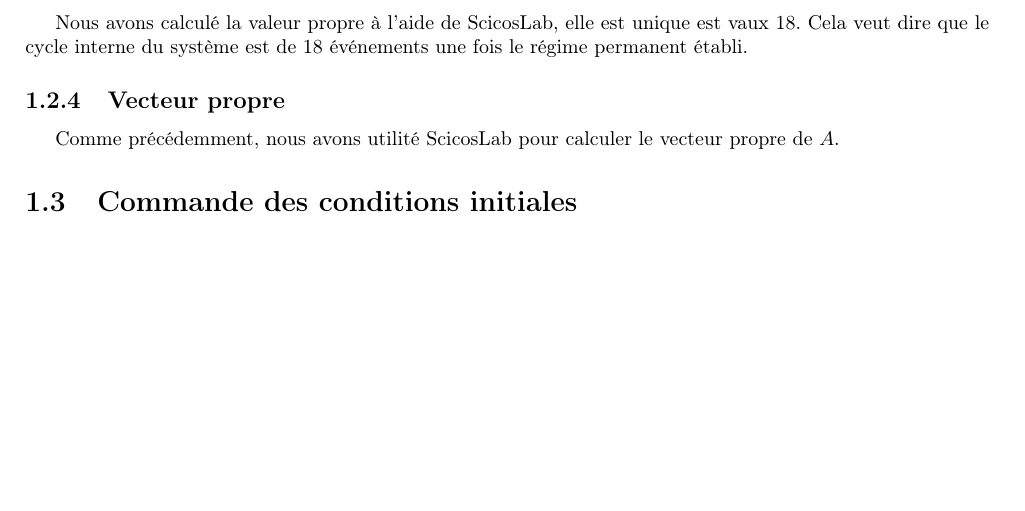
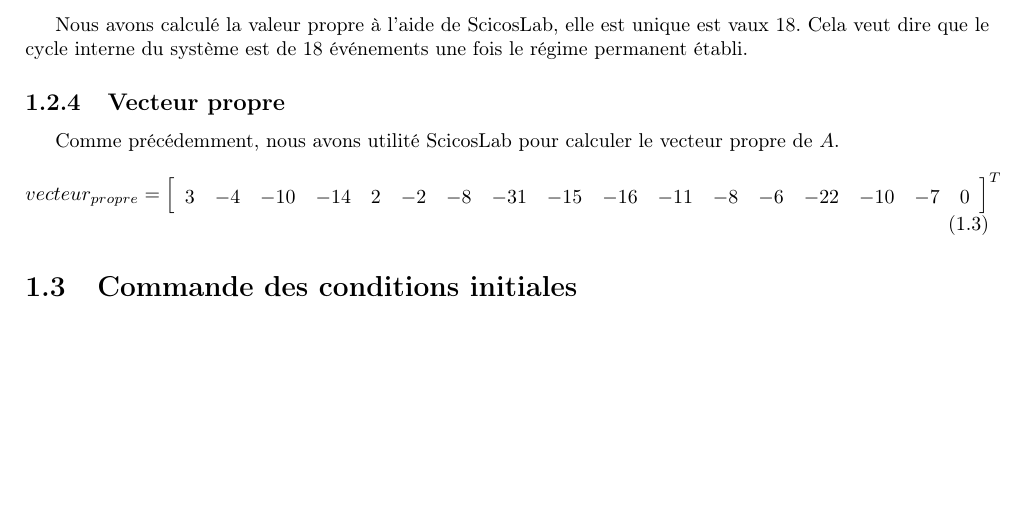
Before and after one commit to lucienRakotomalala/Tp-MaxPlus, a LaTeX document (Rapport_TP/Rapport_TP/main.tex, which reads Rapport_TP/Rapport_TP/I/chap1.tex): part of page 8 of 16, cut so that both start at the same text. Compiled offline with pdfLaTeX.

Commit message:
chap1 avance + get pdf

```diff
--- a/Rapport_TP/Rapport_TP/I/chap1.tex
+++ b/Rapport_TP/Rapport_TP/I/chap1.tex
@@ -91,4 +91,11 @@ Nous pouvons voir ici que la matrice A comporte au moins 12 colonnes d'élément
 Nous avons calculé la valeur propre à l'aide de ScicosLab, elle est unique est vaux 18. Cela veut dire que le cycle interne du système est de 18 événements une fois le régime permanent établi.
 \subsection{Vecteur propre}
 Comme précédemment, nous avons utilité ScicosLab pour calculer le vecteur propre de $A$.
+\begin{equation}
+vecteur_{propre} =
+\left[
+\begin{array}{ccccccccccccccccc}
+3 & -4 & -10 & -14 & 2 & -2 & -8 & -31& -15 & -16 & -11 & -8 & -6 & -22 & -10 & -7 & 0
+\end{array} \right]^T
+\end{equation}
 \section{Commande des conditions initiales}
```
Also changed, not shown: Code/II-jobshop/GET.pdf, Code/II-jobshop/GET_1.pdf, Code/II-jobshop/GET_3.pdf, Code/II-jobshop/GET_4.pdf, Rapport_TP/Rapport_TP/main.pdf, 1 other file.
